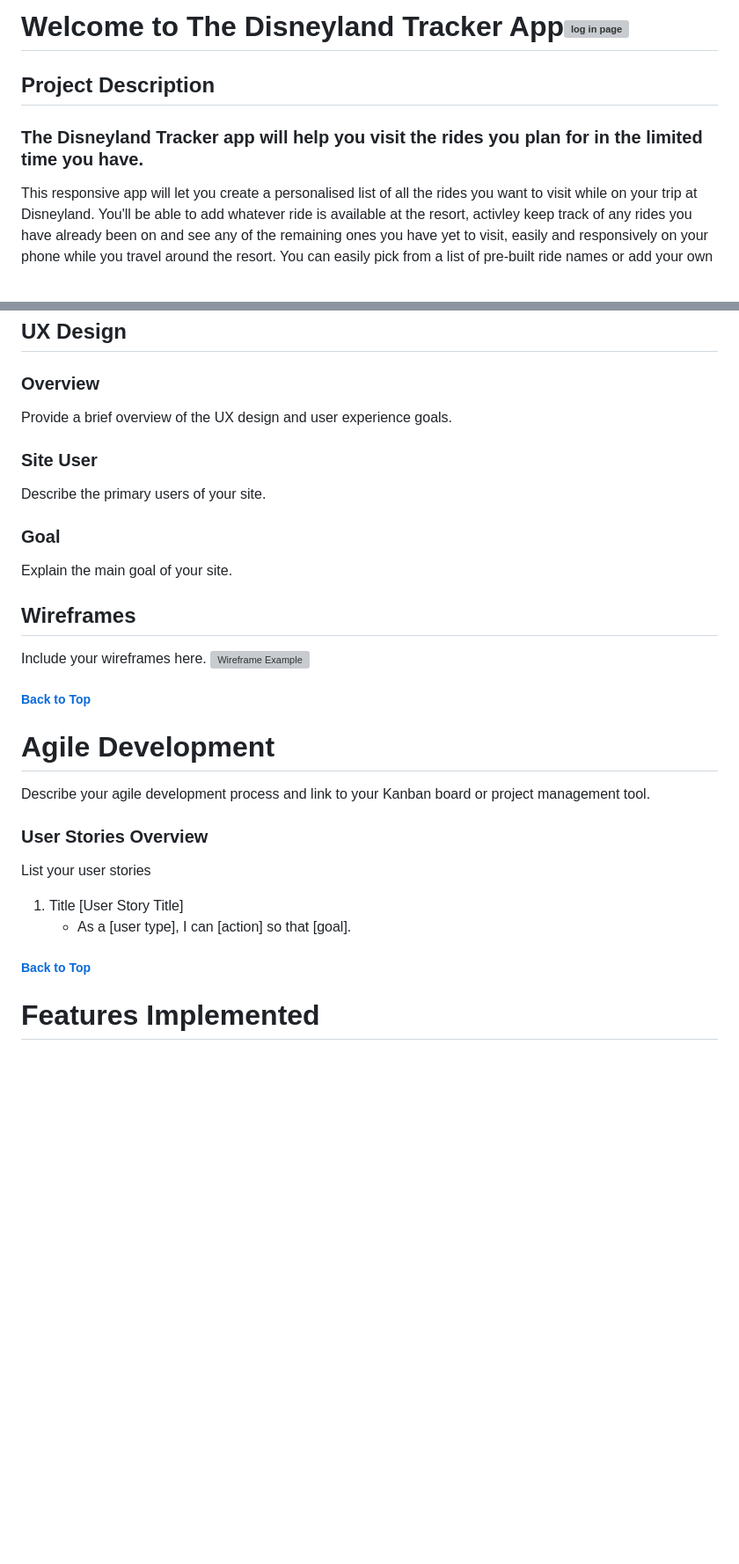
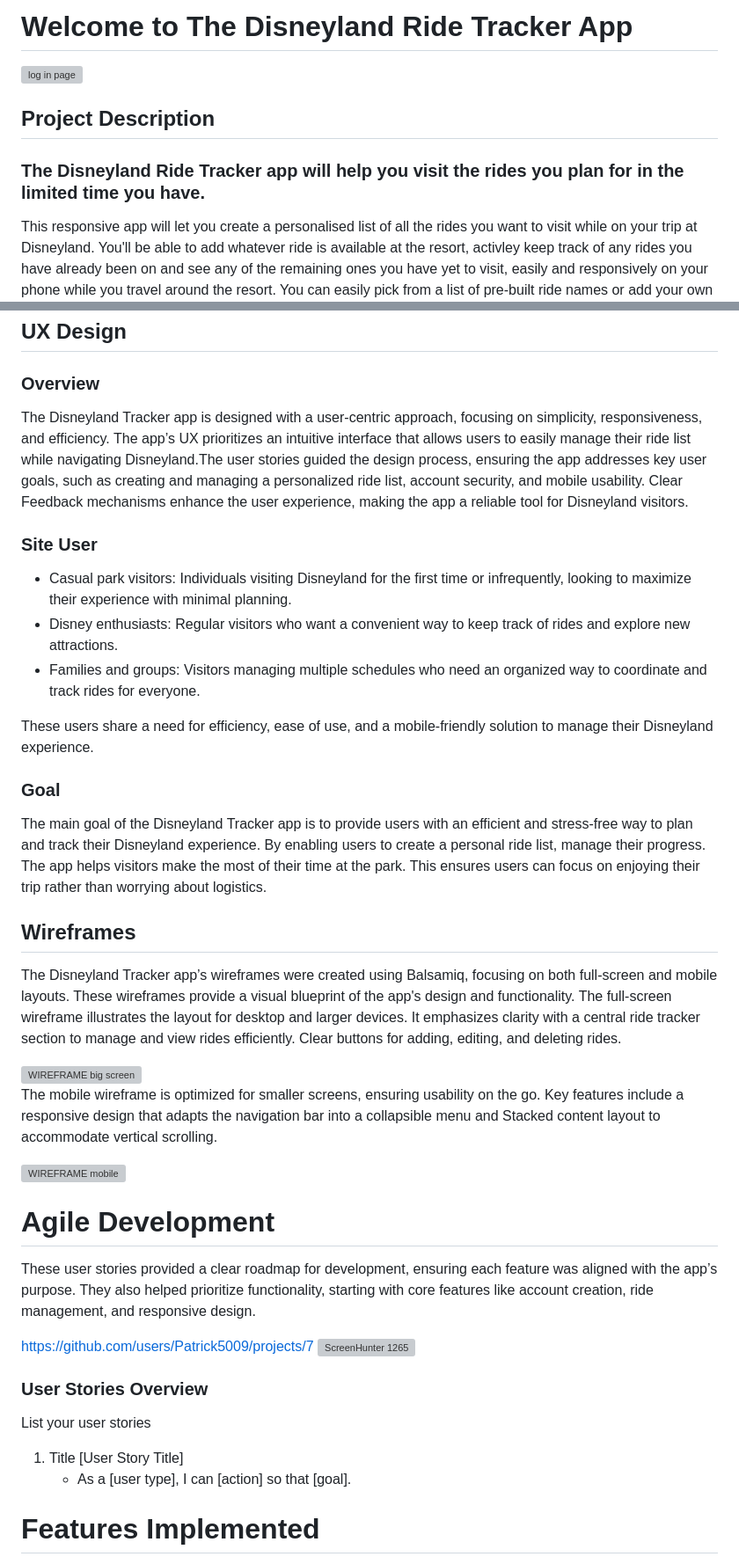
Before and after one commit to Patrick5009/disneyland_ride_tracker, a Markdown page: README.md, 2 parts joined by grey strips. Shown: that part at 88% size. Drawn GitHub-style; blank space fills up the shorter version; grey boxes are pictures that could not be loaded.

```diff
--- a/README.md
+++ b/README.md
@@ -1,7 +1,8 @@
-# Welcome to The Disneyland Tracker App<img width="1267" alt="log in page" src="https://github.com/user-attachments/assets/0c7f4a9e-57b7-4c8e-8a74-5687a4228d4b" />
+# Welcome to The Disneyland Ride Tracker App
+<img width="1267" alt="log in page" src="https://github.com/user-attachments/assets/0c7f4a9e-57b7-4c8e-8a74-5687a4228d4b" />
 
 ## Project Description
-### The Disneyland Tracker app will help you visit the rides you plan for in the limited time you have.
+### The Disneyland Ride Tracker app will help you visit the rides you plan for in the limited time you have.
 This responsive app will let you create a personalised list of all the rides you want to visit while on your trip at Disneyland. You'll be able to add whatever ride is available at the resort, activley keep track of any rides you have already been on and see any of the remaining ones you have yet to visit, easily and responsively on your phone while you travel around the resort. You can easily pick from a list of pre-built ride names or add your own name for the ride. Once you have marked them as complete, their status is marked as such, making it easy to see any rides you have yet to visit. If you add an incorrect ride you can easily delete it or edit it. The Disneyland Tracker app will save you so much time and get you organised for maximum fun. If you only have a single day pass at the resort then this app is a must have.
 # [Link to Live Disneyland Tracker site](https://disneyland-ride-tracker-07b2f49cf7e9.herokuapp.com/accounts/signup/)
 This project was built by Patrick Walsh and is to be graded by Code Institute as his final project in an intensive Full Stack software developer bootscamp.
@@ -29,22 +33,37 @@ Below is a basic user flow chart that focuses on the foundational interactions
 
 ## UX Design
 ### Overview
-Provide a brief overview of the UX design and user experience goals.
+The Disneyland Tracker app is designed with a user-centric approach, focusing on simplicity, responsiveness, and efficiency. The app’s UX prioritizes an intuitive interface that allows users to easily manage their ride list while navigating Disneyland.The user stories guided the design process, ensuring the app addresses key user goals, such as creating and managing a personalized ride list, account security, and mobile usability. Clear Feedback mechanisms enhance the user experience, making the app a reliable tool for Disneyland visitors.
 ### Site User
-Describe the primary users of your site.
+- Casual park visitors: Individuals visiting Disneyland for the first time or infrequently, looking to maximize their experience with minimal planning.
+- Disney enthusiasts: Regular visitors who want a convenient way to keep track of rides and explore new attractions.
+- Families and groups: Visitors managing multiple schedules who need an organized way to coordinate and track rides for everyone.
+
+These users share a need for efficiency, ease of use, and a mobile-friendly solution to manage their Disneyland experience.
 ### Goal
-Explain the main goal of your site.
+The main goal of the Disneyland Tracker app is to provide users with an efficient and stress-free way to plan and track their Disneyland experience. By enabling users to create a personal ride list, manage their progress. The app helps visitors make the most of their time at the park. This ensures users can focus on enjoying their trip rather than worrying about logistics.
 ## Wireframes
-Include your wireframes here.
-![Wireframe Example](pathtoyourwireframe.png)
-##### [ Back to Top ](#table-of-contents)
+The Disneyland Tracker app’s wireframes were created using Balsamiq, focusing on both full-screen and mobile layouts. These wireframes provide a visual blueprint of the app's design and functionality.
+The full-screen wireframe illustrates the layout for desktop and larger devices. It emphasizes clarity with a central ride tracker section to manage and view rides efficiently.
+Clear buttons for adding, editing, and deleting rides.
+
+<img width="812" alt="WIREFRAME big screen" src="https://github.com/user-attachments/assets/60886411-736d-4df5-8185-531d5668dfe6" />
+
+The mobile wireframe is optimized for smaller screens, ensuring usability on the go. Key features include a responsive design that adapts the navigation bar into a collapsible menu and Stacked content layout to accommodate vertical scrolling.
+
+<img width="206" alt="WIREFRAME mobile" src="https://github.com/user-attachments/assets/88fa41b4-2740-4c28-891b-0374e755b7fd" />
+
 # Agile Development
-Describe your agile development process and link to your Kanban board or project management tool.
+These user stories provided a clear roadmap for development, ensuring each feature was aligned with the app’s purpose. They also helped prioritize functionality, starting with core features like account creation, ride management, and responsive design.
+
+https://github.com/users/Patrick5009/projects/7
+<img width="1279" alt="ScreenHunter 1265" src="https://github.com/user-attachments/assets/ac6d45c3-674d-4a5e-b68a-31c89598f890" />
+
 ### User Stories Overview
 List your user stories
 1. Title [User Story Title]
    - As a [user type], I can [action] so that [goal].
-##### [ Back to Top ](#table-of-contents)
+
 # Features Implemented
 List and describe the features implemented in your project.
 ## Home Page
```
Also changed, not shown: other parts of README.md (+5 -2 lines).
